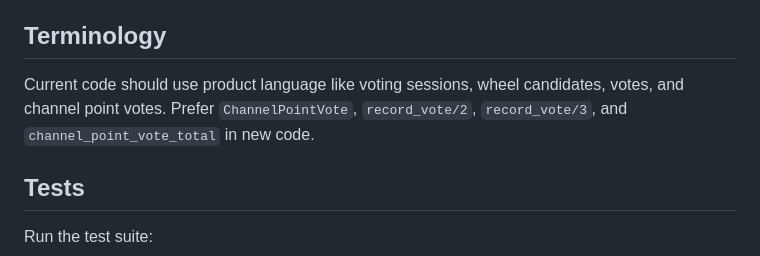
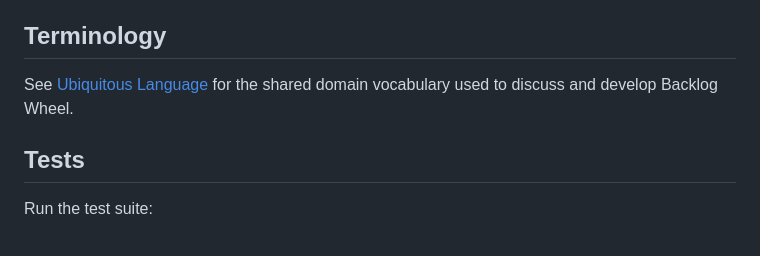
Before and after one commit to saebyn/backlog_wheel, a Markdown page: README.md, the part around the change. Rendered like a GitHub page.

Commit message:
Define shared domain language (#103)
* Document wheel and voting terminology

* Link product vocabulary from README

* Refine voting session domain language

* Define community and user terminology

```diff
--- a/README.md
+++ b/README.md
@@ -197,7 +197,7 @@ Behavior today:
 
 ## Terminology
 
-Current code should use product language like voting sessions, wheel candidates, votes, and channel point votes. Prefer `ChannelPointVote`, `record_vote/2`, `record_vote/3`, and `channel_point_vote_total` in new code.
+See [Ubiquitous Language](UBIQUITOUS_LANGUAGE.md) for the shared domain vocabulary used to discuss and develop Backlog Wheel.
 
 ## Tests
 
```
Also changed, not shown: UBIQUITOUS_LANGUAGE.md (added, +56 -0 lines).
